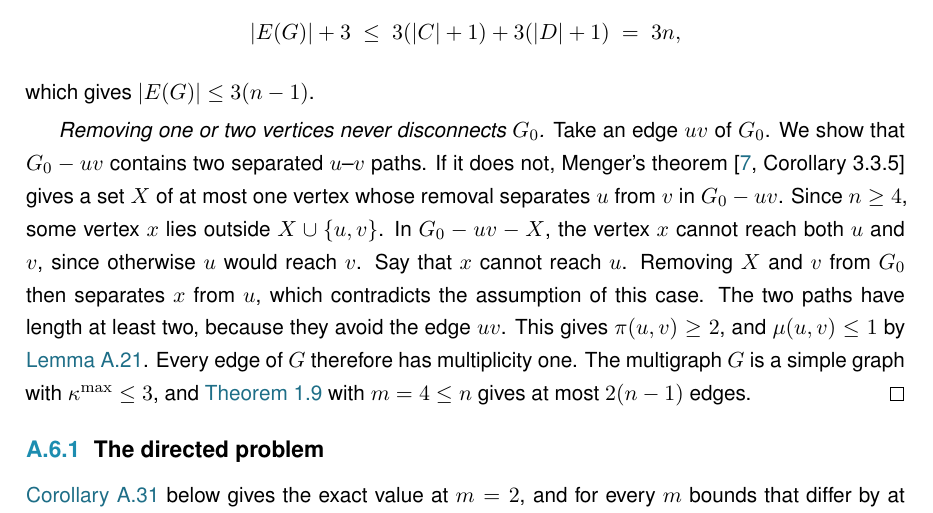
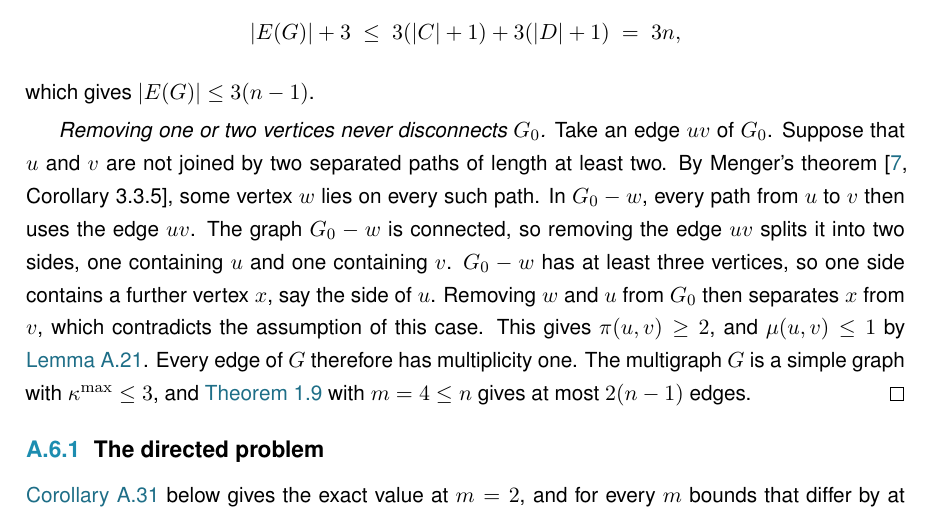
Before and after one commit to louisvandenbruwaene/Thesis_Repository, a LaTeX thesis (main.tex, which reads chapters/app_proofs.tex): part of page 63 of 80, cut so that both start at the same text. Compiled offline with pdfLaTeX; a LaTeX package or settings file that is missing is left out.

Commit message:
K_4 proof, last case: one blocking vertex makes uv the only bridge, which two removed vertices would cut

```diff
--- a/chapters/app_proofs.tex
+++ b/chapters/app_proofs.tex
@@ -681,13 +681,12 @@ which gives $|E(G)|\le3(n-1)$.
 
 \emph{Removing one or two vertices never disconnects $G_0$.}
 Take an edge $uv$ of $G_0$.
-We show that $G_0-uv$ contains two separated $u$--$v$ paths.
-If it does not, Menger's theorem \cite[Corollary~3.3.5]{Diestel25} gives a set $X$ of at most one vertex whose removal separates $u$ from $v$ in $G_0-uv$.
-Since $n\ge4$, some vertex $x$ lies outside $X\cup\{u,v\}$.
-In $G_0-uv-X$, the vertex $x$ cannot reach both $u$ and $v$, since otherwise $u$ would reach $v$.
-Say that $x$ cannot reach $u$.
-Removing $X$ and $v$ from $G_0$ then separates $x$ from $u$, which contradicts the assumption of this case.
-The two paths have length at least two, because they avoid the edge $uv$.
+Suppose that $u$ and $v$ are not joined by two separated paths of length at least two.
+By Menger's theorem \cite[Corollary~3.3.5]{Diestel25}, some vertex $w$ lies on every such path.
+In $G_0-w$, every path from $u$ to $v$ then uses the edge $uv$.
+The graph $G_0-w$ is connected, so removing the edge $uv$ splits it into two sides, one containing $u$ and one containing $v$.
+$G_0-w$ has at least three vertices, so one side contains a further vertex $x$, say the side of $u$.
+Removing $w$ and $u$ from $G_0$ then separates $x$ from $v$, which contradicts the assumption of this case.
 This gives $\pi(u,v)\ge2$, and $\mu(u,v)\le1$ by \Cref{lem:multi-vertex-split}.
 Every edge of $G$ therefore has multiplicity one.
 The multigraph $G$ is a simple graph with $\kap^{\max}\le3$, and \Cref{thm:leonard} with $m=4\le n$ gives at most $2(n-1)$ edges.
```
Also changed, not shown: main.pdf.
